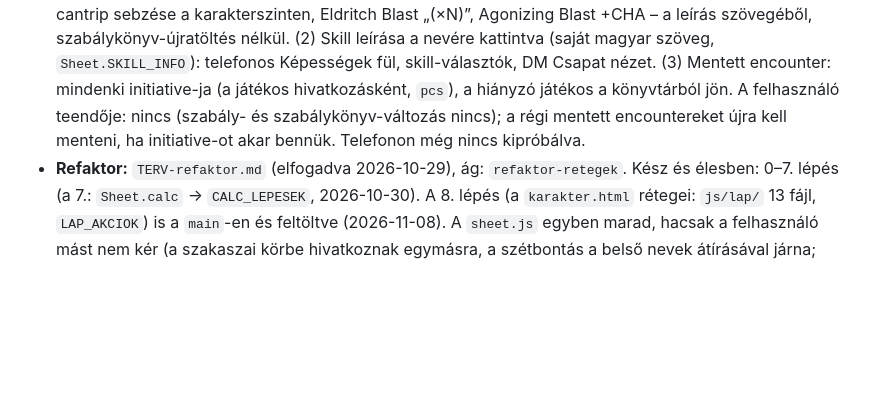
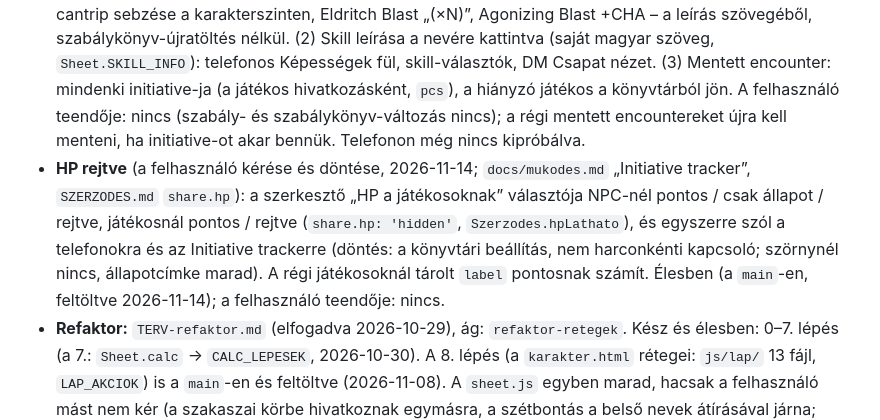
Before and after one commit to szerdori/dm-screen, a Markdown page: CLAUDE.md, the part around the change. Drawn GitHub-style; blank space fills up the shorter version.

Commit message:
HP rejtve: a könyvtári HP-beállítás a telefonokra és az Initiative trackerre is (CLAUDE.md állapot)

```diff
--- a/CLAUDE.md
+++ b/CLAUDE.md
@@ -60,6 +60,7 @@ Ha adatformátum, gyűjtemény, mező vagy jogosultság változik:
 - **Leírás választás előtt** (telefonos lap, `docs/mukodes.md` „📖 Leírás választás előtt”; a felhasználó kérése, 2026-11-10): varázslat, feat és opcionális képesség neve a leírást nyitja, onnan választható. Döntések: a névre koppintva (nem külön gomb); a feat-, opt- és faji / feat-varázslat-választó legördülő helyett pipás lista; az opcionális képességekre (Invocation, Fighting Style…) is. Élesben (a `main`-en, feltöltve 2026-11-10); telefonon még nincs kipróbálva.
 - **Multiclass** (`TERV-multiclass.md`, `docs/mukodes.md` „🔀 Multiclass”): élesben (a `main`-en, feltöltve 2026-11-11); döntések a terv végén (új osztály mindig választható, a feltétel csak figyelmeztet, a DM jelzést kap). Telefonon még nincs kipróbálva.
 - **Fejlesztések 2026-11-13** (`TERV-fejlesztesek-2026-11.md`, a felhasználó kérései és döntései a terv végén; `docs/mukodes.md` „🔮 A varázslat sorának dobásai”, „📘 Skill leírása”, „💾 Mentett encounter”): élesben (a `main`-en, feltöltve 2026-11-13). (1) Varázslat fül: spell attack gomb a sorban, mentő + DC („WIS 15”), a cantrip sebzése a karakterszinten, Eldritch Blast „(×N)”, Agonizing Blast +CHA – a leírás szövegéből, szabálykönyv-újratöltés nélkül. (2) Skill leírása a nevére kattintva (saját magyar szöveg, `Sheet.SKILL_INFO`): telefonos Képességek fül, skill-választók, DM Csapat nézet. (3) Mentett encounter: mindenki initiative-ja (a játékos hivatkozásként, `pcs`), a hiányzó játékos a könyvtárból jön. A felhasználó teendője: nincs (szabály- és szabálykönyv-változás nincs); a régi mentett encountereket újra kell menteni, ha initiative-ot akar bennük. Telefonon még nincs kipróbálva.
+- **HP rejtve** (a felhasználó kérése és döntése, 2026-11-14; `docs/mukodes.md` „Initiative tracker”, `SZERZODES.md` `share.hp`): a szerkesztő „HP a játékosoknak” választója NPC-nél pontos / csak állapot / rejtve, játékosnál pontos / rejtve (`share.hp: 'hidden'`, `Szerzodes.hpLathato`), és egyszerre szól a telefonokra és az Initiative trackerre (döntés: a könyvtári beállítás, nem harconkénti kapcsoló; szörnynél nincs, állapotcímke marad). A régi játékosoknál tárolt `label` pontosnak számít. Élesben (a `main`-en, feltöltve 2026-11-14); a felhasználó teendője: nincs.
 - **Refaktor:** `TERV-refaktor.md` (elfogadva 2026-10-29), ág: `refaktor-retegek`. Kész és élesben: 0–7. lépés (a 7.: `Sheet.calc` → `CALC_LEPESEK`, 2026-10-30). A 8. lépés (a `karakter.html` rétegei: `js/lap/` 13 fájl, `LAP_AKCIOK`) is a `main`-en és feltöltve (2026-11-08). A `sheet.js` egyben marad, hacsak a felhasználó mást nem kér (a szakaszai körbe hivatkoznak egymásra, a szétbontás a belső nevek átírásával járna; javaslat 2026-11-08).
 
 ## Nyitott / félretett ügyek (2026-10-29)
```
Also changed, not shown: TERV-teszt-gyorsitas.md (added, +76 -0 lines).
